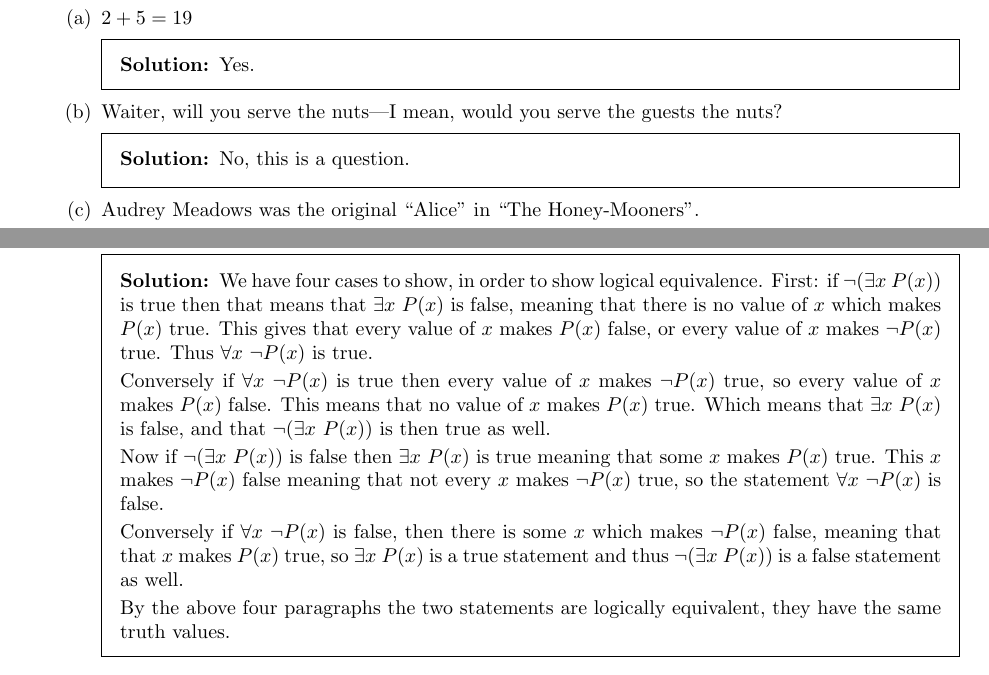
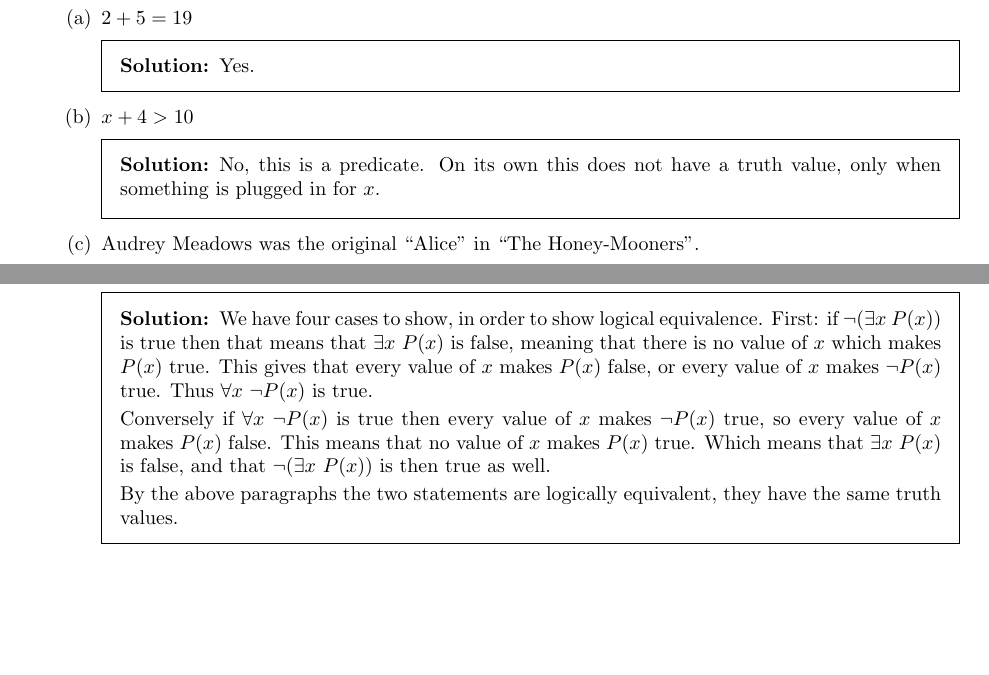
Before and after one commit to IanMartiny/teaching, a LaTeX problem sheet (csci2824/homework/hmwk1/homework1.tex): two parts of pages 1 and 4 of 7, joined at a grey line, cut so that both start at the same text, the shorter picture padded with empty space. Compiled offline with pdfLaTeX.

Commit message:
remove bad problems

```diff
--- a/csci2824/homework/hmwk1/homework1.tex
+++ b/csci2824/homework/hmwk1/homework1.tex
@@ -48,10 +48,10 @@ points.
       Yes.
     \end{solution}
 
-    \part Waiter, will you serve the nuts---I mean, would you serve the guests
-    the nuts?
+    \part $x+4 > 10$
     \begin{solution}
-      No, this is a question.
+      No, this is a predicate. On its own this does not have a truth value, only
+      when something is plugged in for $x$.
     \end{solution}
 
     \part Audrey Meadows was the original ``Alice'' in ``The Honey-Mooners''.
@@ -284,17 +284,7 @@ points.
       means that no value of $x$ makes $P(x)$ true. Which means that $\exists x
       \ P(x)$ is false, and that $\neg(\exists x \ P(x))$ is then true as well.
 
-      Now if $\neg(\exists x \ P(x))$ is false then $\exists x \ P(x)$ is true
-      meaning that some $x$ makes $P(x)$ true. This $x$ makes $\neg P(x)$ false
-      meaning that not every $x$ makes $\neg P(x)$ true, so the statement
-      $\forall x \ \neg P(x)$ is false.
-
-      Conversely if $\forall x \ \neg P(x)$ is false, then there is some $x$
-      which makes $\neg P(x)$ false, meaning that that $x$ makes $P(x)$ true, so
-      $\exists x \ P(x)$ is a true statement and thus $\neg (\exists x \ P(x))$
-      is a false statement as well.
-
-      By the above four paragraphs the two statements are logically equivalent,
+      By the above paragraphs the two statements are logically equivalent,
       they have the same truth values.
     \end{solution}
 
```
Also changed, not shown: csci2824/homework/hmwk1/homework1.pdf (added).
